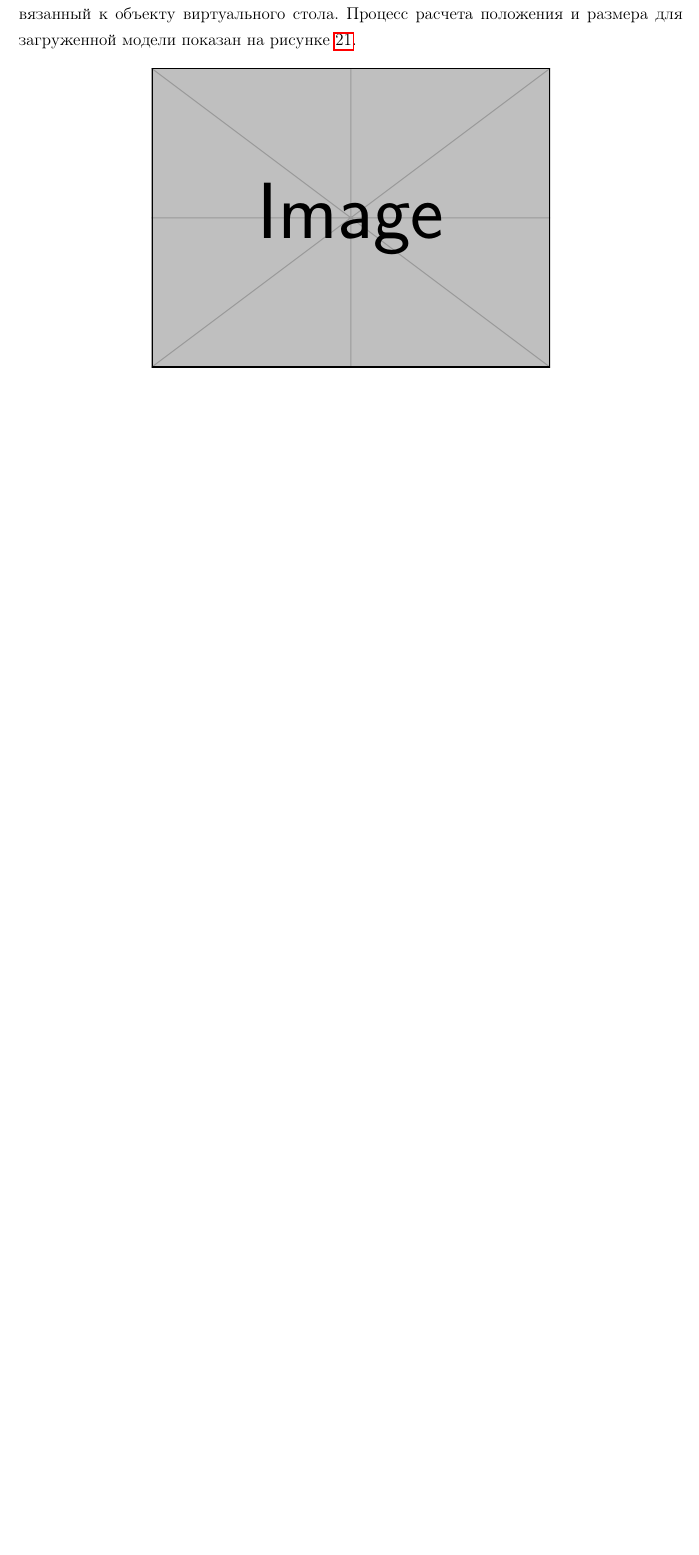
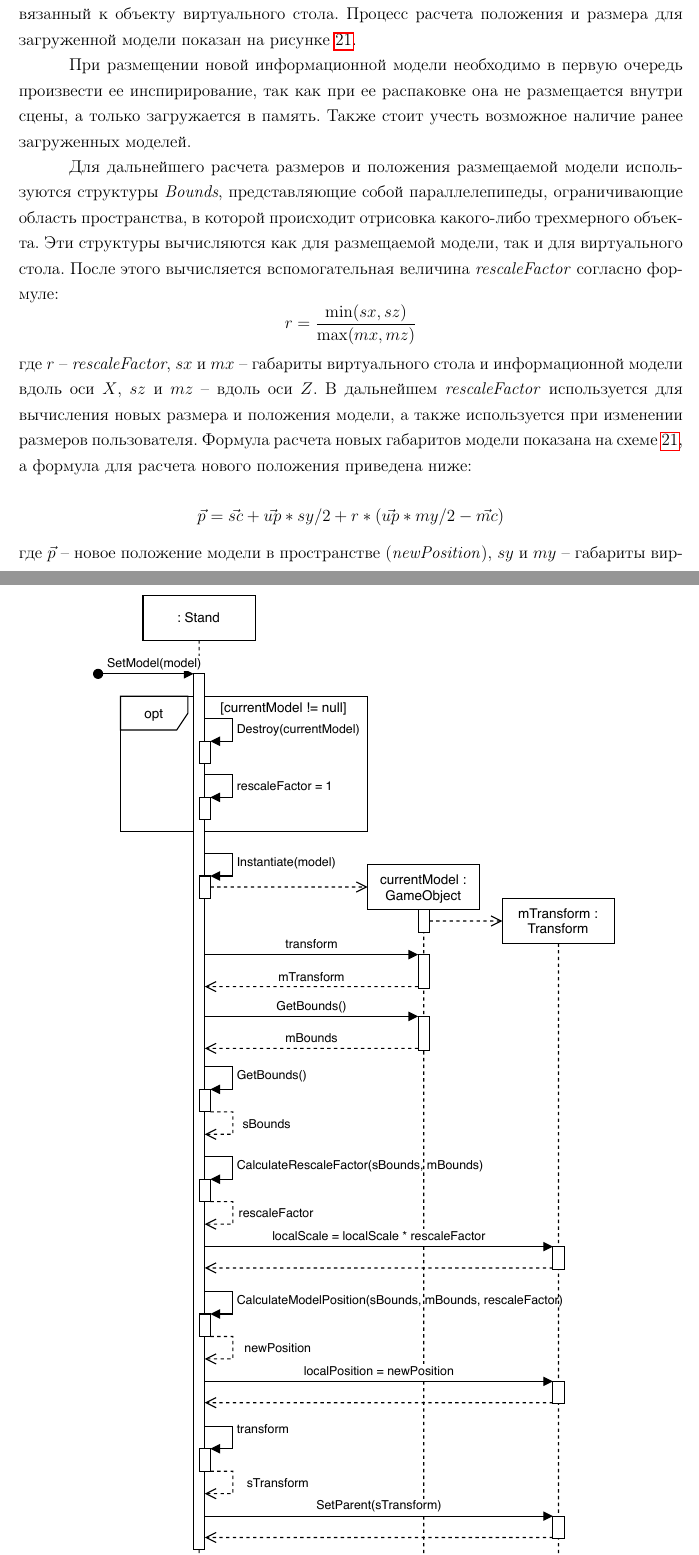
Before and after one commit to EgorBakanov/CourseReport2020, a LaTeX paper (main.tex, which reads TSU_report.sty, sections/subsections/paragraphs/ModelPlacement.tex): part of page 30 of 36 before the commit and two parts of pages 30 and 31 of 37 after it, the two joined at a grey line, cut so that both start at the same text, the shorter picture padded with empty space. Compiled offline with pdfLaTeX.

Commit message:
SPlaceModel

```diff
--- a/TSU_report.sty
+++ b/TSU_report.sty
@@ -25,6 +25,7 @@
 \usepackage{calc}
 \usepackage{xstring}
 \usepackage[export]{adjustbox}
+\usepackage{amsmath}
 
 % testing packages
 %\usepackage{showframe}
--- a/sections/subsections/paragraphs/ModelPlacement.tex
+++ b/sections/subsections/paragraphs/ModelPlacement.tex
@@ -27,6 +27,6 @@
 
 \begin{figure}[!htp]
     \centering
-    \includegraphics[width=0.6\textwidth]{example-image}
+    \includegraphics[width=0.8\textwidth]{images/UML-SPlaceModel.pdf}
     \caption{Размещение модели на виртуальном столе.}
     \label{figure:SPlaceModel}
@@ -34,2 +33,19 @@
 \end{figure}
 
+При размещении новой информационной модели необходимо в первую очередь
+произвести ее инспирирование, так как при ее распаковке она не размещается
+внутри сцены, а только загружается в память.
+Также стоит учесть возможное наличие ранее загруженных моделей.
+
+Для дальнейшего расчета размеров и положения размещаемой модели используются
+структуры \emph{Bounds}, представляющие собой параллелепипеды,
+ограничивающие область пространства, в которой происходит отрисовка
+какого-либо трехмерного объекта. Эти структуры вычисляются как для
+размещаемой модели, так и для виртуального стола.
+После этого вычисляется вспомогательная величина \emph{rescaleFactor}
+согласно формуле:
+\[
+    r = \frac{
+        \min ( sx, sz )
+    }{
+        \max ( mx, mz )
@@ -40,2 +52,19 @@
     }
-}
+\]
+где $r$ -- \emph{rescaleFactor},
+$sx$ и $mx$ -- габариты виртуального стола и информационной модели
+вдоль оси $X$, $sz$ и $mz$ -- вдоль оси $Z$.
+В дальнейшем \emph{rescaleFactor} используется для вычисления новых
+размера и положения модели, а также используется при изменении размеров пользователя.
+Формула расчета новых габаритов модели показана на схеме~\ref{figure:SPlaceModel},
+а формула для расчета нового положения приведена ниже:
+
+\[
+    \vec{p} = \vec{sc} +
+    \vec{up} * sy / 2 +
+    r * (
+        \vec{up} * my / 2 - \vec{mc}
+    )
+\]
+где $\vec{p}$ -- новое положение модели в пространстве (\emph{newPosition}),
+$sy$ и $my$ -- габариты виртуального стола и информационной модели
```
Also changed, not shown: sections/subsections/paragraphs/AssetBundlesImport.tex (+0 -1 lines), images/UML-SPlaceModel.pdf (added), main.pdf, sections/subsections/paragraphs/ModelPlacement.tex (8 more changed lines).
